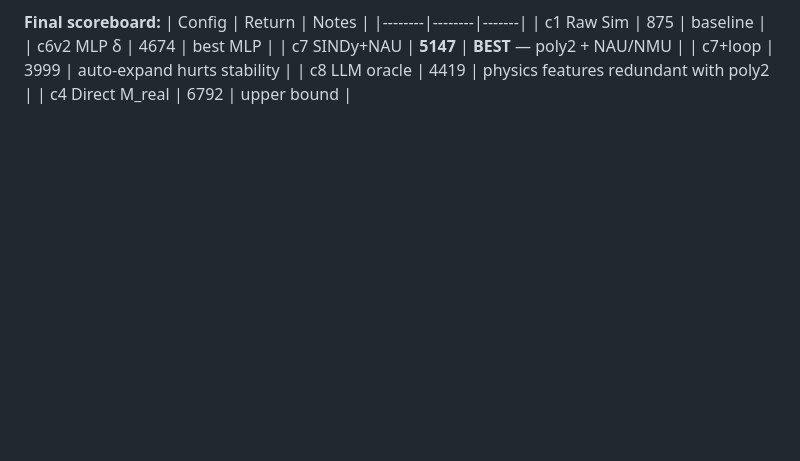
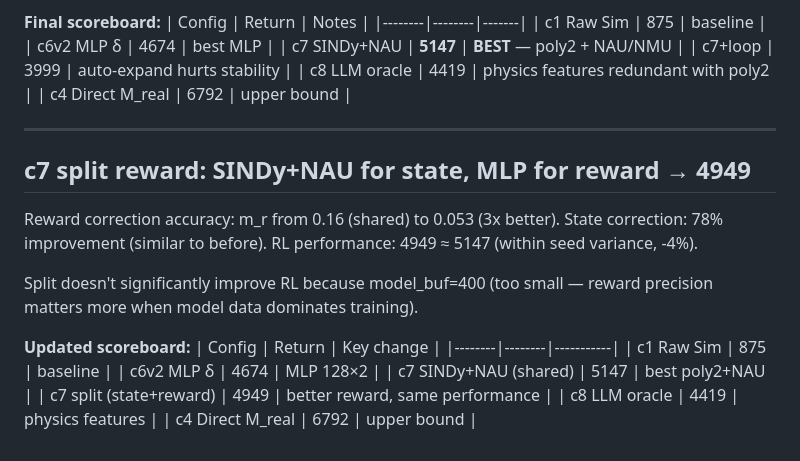
Before and after one commit to erzhu419/MC-WM, a Markdown page: experiments/ATTEMPT_LOG.md, the part around the change. Rendered like a GitHub page; blank space fills up the shorter version.

Commit message:
c7 split=4949: reward 3x more accurate (0.053 vs 0.16) but RL performance similar (~5k)

```diff
--- a/experiments/ATTEMPT_LOG.md
+++ b/experiments/ATTEMPT_LOG.md
@@ -258,3 +258,24 @@ LLM oracle may be more valuable for complex nonlinear gaps (e.g., real robots).
 | c7+loop | 3999 | auto-expand hurts stability |
 | c8 LLM oracle | 4419 | physics features redundant with poly2 |
 | c4 Direct M_real | 6792 | upper bound |
+
+---
+
+## c7 split reward: SINDy+NAU for state, MLP for reward → **4949**
+
+Reward correction accuracy: m_r from 0.16 (shared) to 0.053 (3x better).
+State correction: 78% improvement (similar to before).
+RL performance: 4949 ≈ 5147 (within seed variance, -4%).
+
+Split doesn't significantly improve RL because model_buf=400 (too small —
+reward precision matters more when model data dominates training).
+
+**Updated scoreboard:**
+| Config | Return | Key change |
+|--------|--------|-----------|
+| c1 Raw Sim | 875 | baseline |
+| c6v2 MLP δ | 4674 | MLP 128×2 |
+| c7 SINDy+NAU (shared) | 5147 | best poly2+NAU |
+| c7 split (state+reward) | 4949 | better reward, same performance |
+| c8 LLM oracle | 4419 | physics features |
+| c4 Direct M_real | 6792 | upper bound |
```
